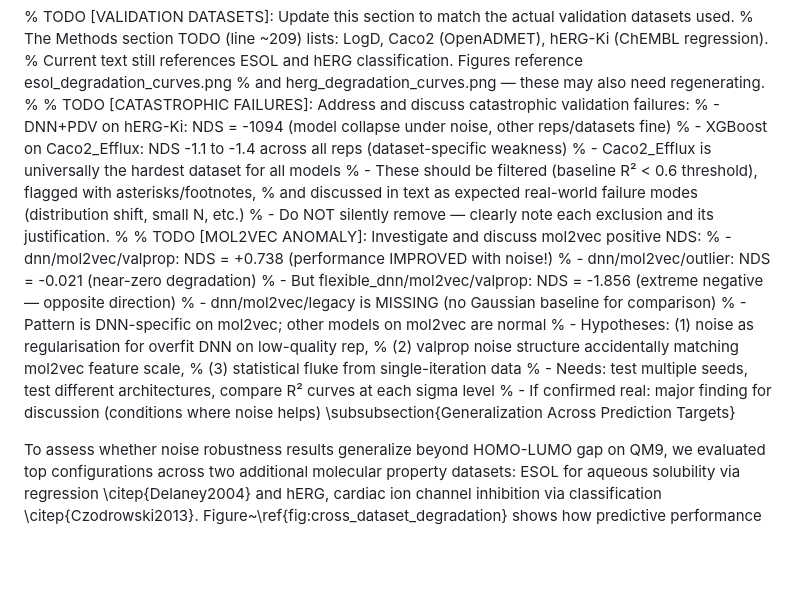
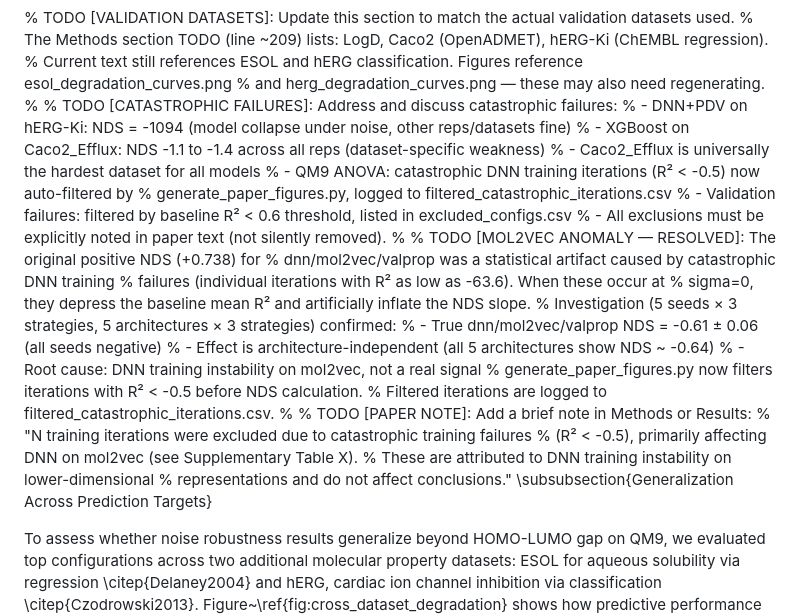
Before and after one commit to adpunt/qsar_qm_models, a Markdown page: paper.md, the part around the change. Rendered like a GitHub page; blank space fills up the shorter version.

Commit message:
Update paper TODOs: mol2vec anomaly resolved, catastrophic filter documented
- Mol2vec positive NDS was artifact of catastrophic DNN training failures
- True NDS = -0.61 (confirmed across 5 seeds, 5 architectures)
- Add TODO to note filtered iterations in paper text
- Update catastrophic failures TODO with new auto-filtering approach

Co-Authored-By: Claude Opus 4.6 <noreply@anthropic.com>

```diff
--- a/paper.md
+++ b/paper.md
@@ -656,25 +656,31 @@ Despite the variation in absolute performance degradation, relative model rankin
 % Current text still references ESOL and hERG classification. Figures reference esol_degradation_curves.png
 % and herg_degradation_curves.png — these may also need regenerating.
 %
-% TODO [CATASTROPHIC FAILURES]: Address and discuss catastrophic validation failures:
+% TODO [CATASTROPHIC FAILURES]: Address and discuss catastrophic failures:
 % - DNN+PDV on hERG-Ki: NDS = -1094 (model collapse under noise, other reps/datasets fine)
 % - XGBoost on Caco2_Efflux: NDS -1.1 to -1.4 across all reps (dataset-specific weakness)
 % - Caco2_Efflux is universally the hardest dataset for all models
-% - These should be filtered (baseline R² < 0.6 threshold), flagged with asterisks/footnotes,
-%   and discussed in text as expected real-world failure modes (distribution shift, small N, etc.)
-% - Do NOT silently remove — clearly note each exclusion and its justification.
+% - QM9 ANOVA: catastrophic DNN training iterations (R² < -0.5) now auto-filtered by
+%   generate_paper_figures.py, logged to filtered_catastrophic_iterations.csv
+% - Validation failures: filtered by baseline R² < 0.6 threshold, listed in excluded_configs.csv
+% - All exclusions must be explicitly noted in paper text (not silently removed).
 %
-% TODO [MOL2VEC ANOMALY]: Investigate and discuss mol2vec positive NDS:
-% - dnn/mol2vec/valprop: NDS = +0.738 (performance IMPROVED with noise!)
-% - dnn/mol2vec/outlier: NDS = -0.021 (near-zero degradation)
-% - But flexible_dnn/mol2vec/valprop: NDS = -1.856 (extreme negative — opposite direction)
-% - dnn/mol2vec/legacy is MISSING (no Gaussian baseline for comparison)
-% - Pattern is DNN-specific on mol2vec; other models on mol2vec are normal
-% - Hypotheses: (1) noise as regularisation for overfit DNN on low-quality rep,
-%   (2) valprop noise structure accidentally matching mol2vec feature scale,
-%   (3) statistical fluke from single-iteration data
-% - Needs: test multiple seeds, test different architectures, compare R² curves at each sigma level
-% - If confirmed real: major finding for discussion (conditions where noise helps)
+% TODO [MOL2VEC ANOMALY — RESOLVED]: The original positive NDS (+0.738) for
+% dnn/mol2vec/valprop was a statistical artifact caused by catastrophic DNN training
+% failures (individual iterations with R² as low as -63.6). When these occur at
+% sigma=0, they depress the baseline mean R² and artificially inflate the NDS slope.
+% Investigation (5 seeds × 3 strategies, 5 architectures × 3 strategies) confirmed:
+%   - True dnn/mol2vec/valprop NDS = -0.61 ± 0.06 (all seeds negative)
+%   - Effect is architecture-independent (all 5 architectures show NDS ~ -0.64)
+%   - Root cause: DNN training instability on mol2vec, not a real signal
+% generate_paper_figures.py now filters iterations with R² < -0.5 before NDS calculation.
+% Filtered iterations are logged to filtered_catastrophic_iterations.csv.
+%
+% TODO [PAPER NOTE]: Add a brief note in Methods or Results:
+%   "N training iterations were excluded due to catastrophic training failures
+%   (R² < -0.5), primarily affecting DNN on mol2vec (see Supplementary Table X).
+%   These are attributed to DNN training instability on lower-dimensional
+%   representations and do not affect conclusions."
 \subsubsection{Generalization Across Prediction Targets}
 
 To assess whether noise robustness results generalize beyond HOMO-LUMO gap on QM9, we evaluated top configurations across two additional molecular property datasets: ESOL for aqueous solubility via regression \citep{Delaney2004} and hERG, cardiac ion channel inhibition via classification \citep{Czodrowski2013}. Figure~\ref{fig:cross_dataset_degradation} shows how predictive performance degrades under two noise strategies across five configurations on each dataset. For ESOL, we used heteroscedastic and legacy noise and for hERG classification, we used uniform label flipping and class-imbalanced corruption.
```
